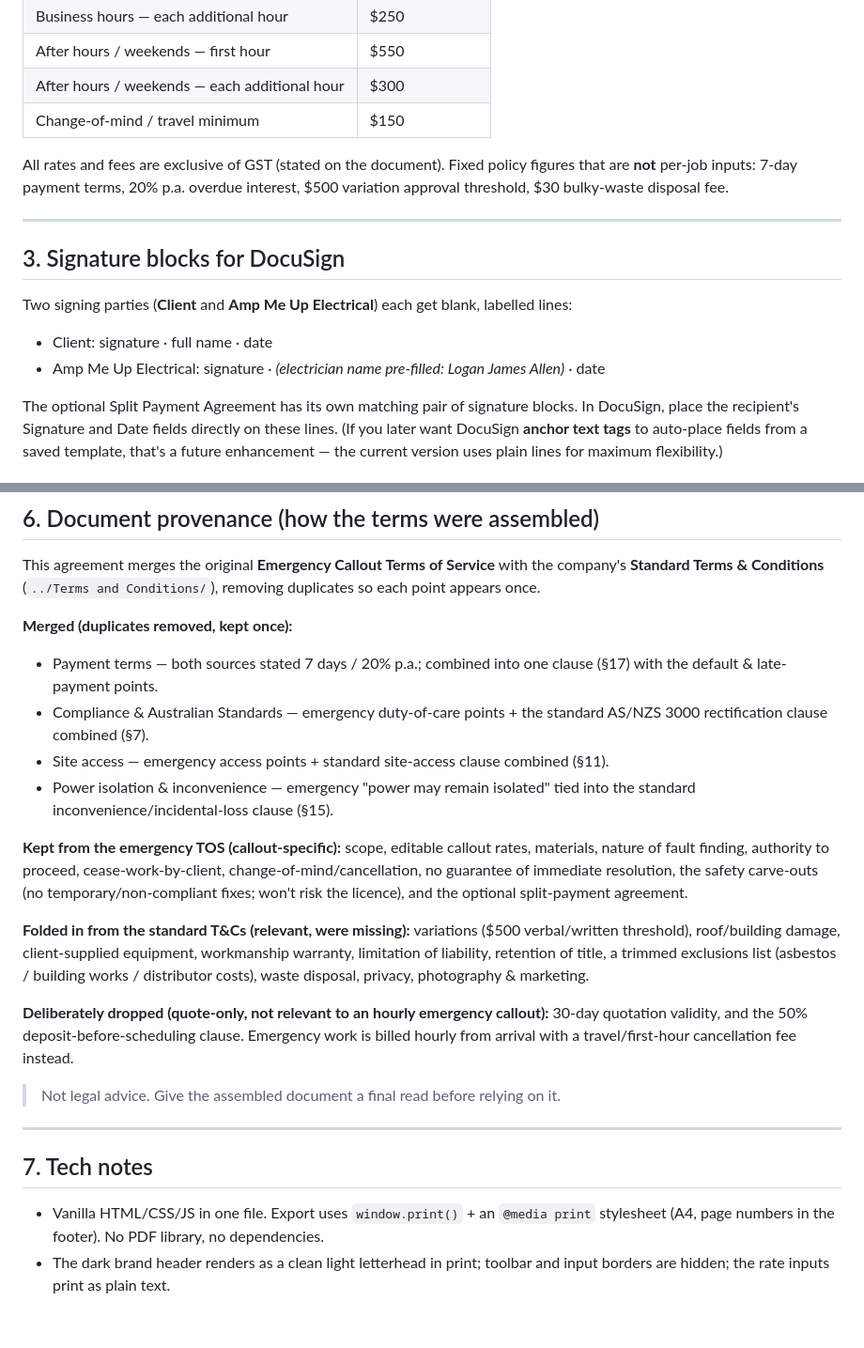
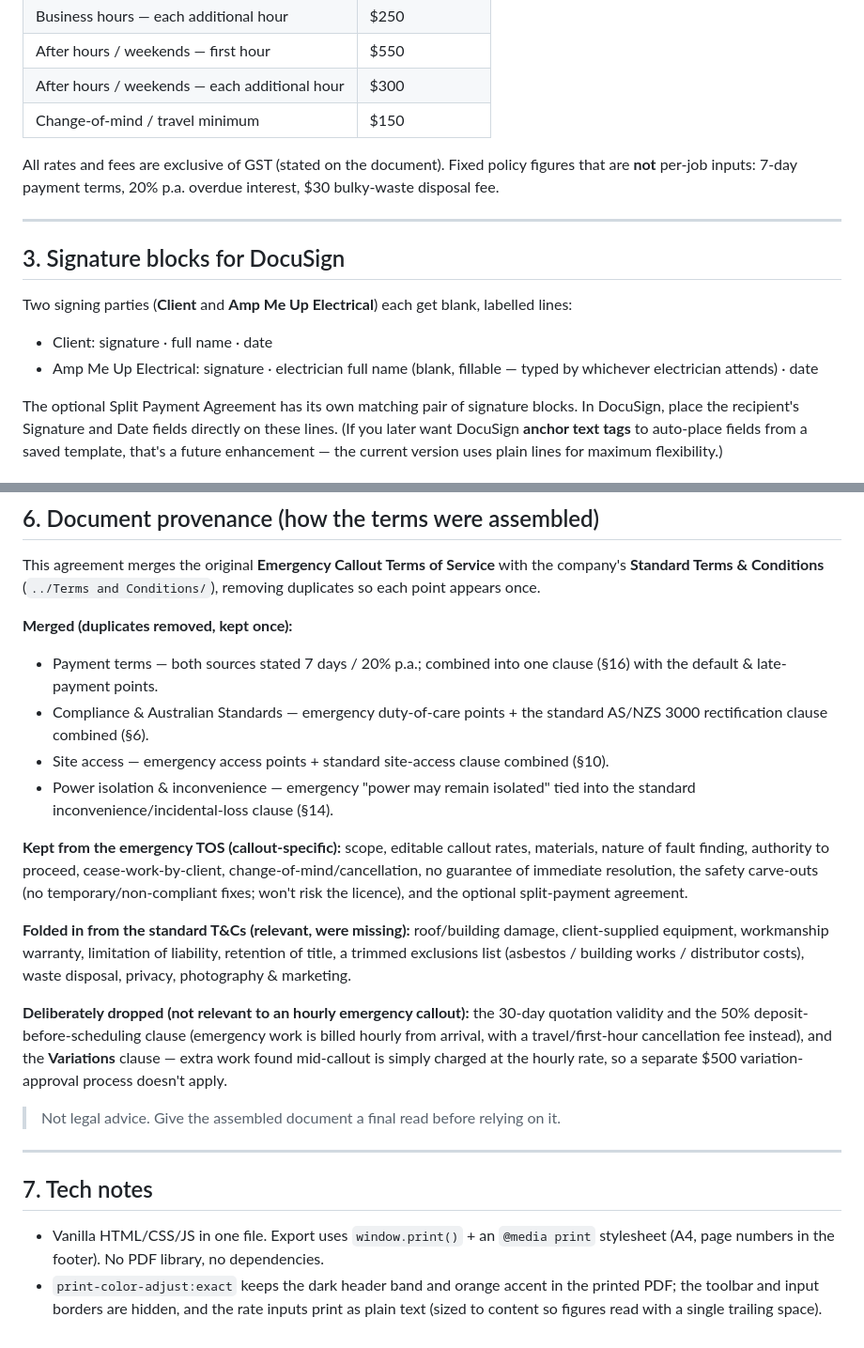
Before and after one commit to AmpMeUpElectrical/amp-me-up-report-builder, a Markdown page: Emergency Callout/README.md, 2 parts joined by grey strips. Shown at 94% size. GitHub-like rendering.

Commit message:
Update Emergency Callout README for the latest changes
Fillable electrician name (no longer pre-filled), Variations clause moved
to "dropped", corrected clause cross-references after renumbering, and the
print note now reflects that brand colours are kept in the PDF.

Co-Authored-By: Claude Opus 4.8 <noreply@anthropic.com>

```diff
--- a/Emergency Callout/README.md
+++ b/Emergency Callout/README.md
@@ -29,7 +29,7 @@ The client's typed details print as filled text; the **signature lines are inten
 | After hours / weekends — each additional hour | $300 |
 | Change-of-mind / travel minimum | $150 |
 
-All rates and fees are exclusive of GST (stated on the document). Fixed policy figures that are **not** per-job inputs: 7-day payment terms, 20% p.a. overdue interest, $500 variation approval threshold, $30 bulky-waste disposal fee.
+All rates and fees are exclusive of GST (stated on the document). Fixed policy figures that are **not** per-job inputs: 7-day payment terms, 20% p.a. overdue interest, $30 bulky-waste disposal fee.
 
 ---
 
@@ -38,7 +38,7 @@ All rates and fees are exclusive of GST (stated on the document). Fixed policy f
 Two signing parties (**Client** and **Amp Me Up Electrical**) each get blank, labelled lines:
 
 - Client: signature · full name · date
-- Amp Me Up Electrical: signature · *(electrician name pre-filled: Logan James Allen)* · date
+- Amp Me Up Electrical: signature · electrician full name (blank, fillable — typed by whichever electrician attends) · date
 
 The optional Split Payment Agreement has its own matching pair of signature blocks. In DocuSign, place the recipient's Signature and Date fields directly on these lines. (If you later want DocuSign **anchor text tags** to auto-place fields from a saved template, that's a future enhancement — the current version uses plain lines for maximum flexibility.)
 
@@ -71,16 +71,16 @@ The optional Split Payment Agreement has its own matching pair of signature bloc
 This agreement merges the original **Emergency Callout Terms of Service** with the company's **Standard Terms & Conditions** (`../Terms and Conditions/`), removing duplicates so each point appears once.
 
 **Merged (duplicates removed, kept once):**
-- Payment terms — both sources stated 7 days / 20% p.a.; combined into one clause (§17) with the default & late-payment points.
-- Compliance & Australian Standards — emergency duty-of-care points + the standard AS/NZS 3000 rectification clause combined (§7).
-- Site access — emergency access points + standard site-access clause combined (§11).
-- Power isolation & inconvenience — emergency "power may remain isolated" tied into the standard inconvenience/incidental-loss clause (§15).
+- Payment terms — both sources stated 7 days / 20% p.a.; combined into one clause (§16) with the default & late-payment points.
+- Compliance & Australian Standards — emergency duty-of-care points + the standard AS/NZS 3000 rectification clause combined (§6).
+- Site access — emergency access points + standard site-access clause combined (§10).
+- Power isolation & inconvenience — emergency "power may remain isolated" tied into the standard inconvenience/incidental-loss clause (§14).
 
 **Kept from the emergency TOS (callout-specific):** scope, editable callout rates, materials, nature of fault finding, authority to proceed, cease-work-by-client, change-of-mind/cancellation, no guarantee of immediate resolution, the safety carve-outs (no temporary/non-compliant fixes; won't risk the licence), and the optional split-payment agreement.
 
-**Folded in from the standard T&Cs (relevant, were missing):** variations ($500 verbal/written threshold), roof/building damage, client-supplied equipment, workmanship warranty, limitation of liability, retention of title, a trimmed exclusions list (asbestos / building works / distributor costs), waste disposal, privacy, photography & marketing.
+**Folded in from the standard T&Cs (relevant, were missing):** roof/building damage, client-supplied equipment, workmanship warranty, limitation of liability, retention of title, a trimmed exclusions list (asbestos / building works / distributor costs), waste disposal, privacy, photography & marketing.
 
-**Deliberately dropped (quote-only, not relevant to an hourly emergency callout):** 30-day quotation validity, and the 50% deposit-before-scheduling clause. Emergency work is billed hourly from arrival with a travel/first-hour cancellation fee instead.
+**Deliberately dropped (not relevant to an hourly emergency callout):** the 30-day quotation validity and the 50% deposit-before-scheduling clause (emergency work is billed hourly from arrival, with a travel/first-hour cancellation fee instead), and the **Variations** clause — extra work found mid-callout is simply charged at the hourly rate, so a separate $500 variation-approval process doesn't apply.
 
 > Not legal advice. Give the assembled document a final read before relying on it.
 
@@ -89,4 +89,4 @@ This agreement merges the original **Emergency Callout Terms of Service** with t
 ## 7. Tech notes
 
 - Vanilla HTML/CSS/JS in one file. Export uses `window.print()` + an `@media print` stylesheet (A4, page numbers in the footer). No PDF library, no dependencies.
-- The dark brand header renders as a clean light letterhead in print; toolbar and input borders are hidden; the rate inputs print as plain text.
+- `print-color-adjust:exact` keeps the dark header band and orange accent in the printed PDF; the toolbar and input borders are hidden, and the rate inputs print as plain text (sized to content so figures read with a single trailing space).
```
